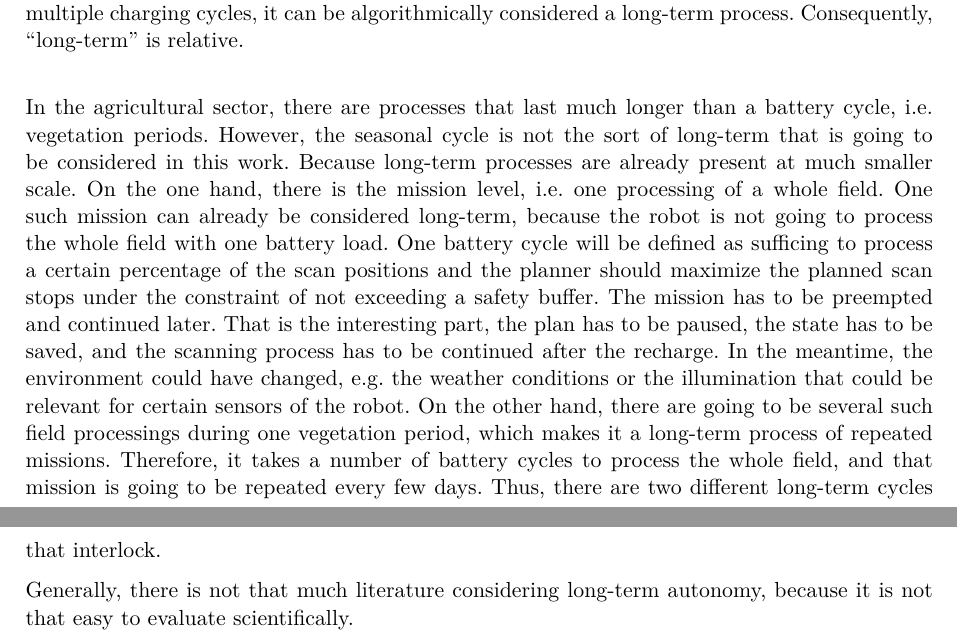
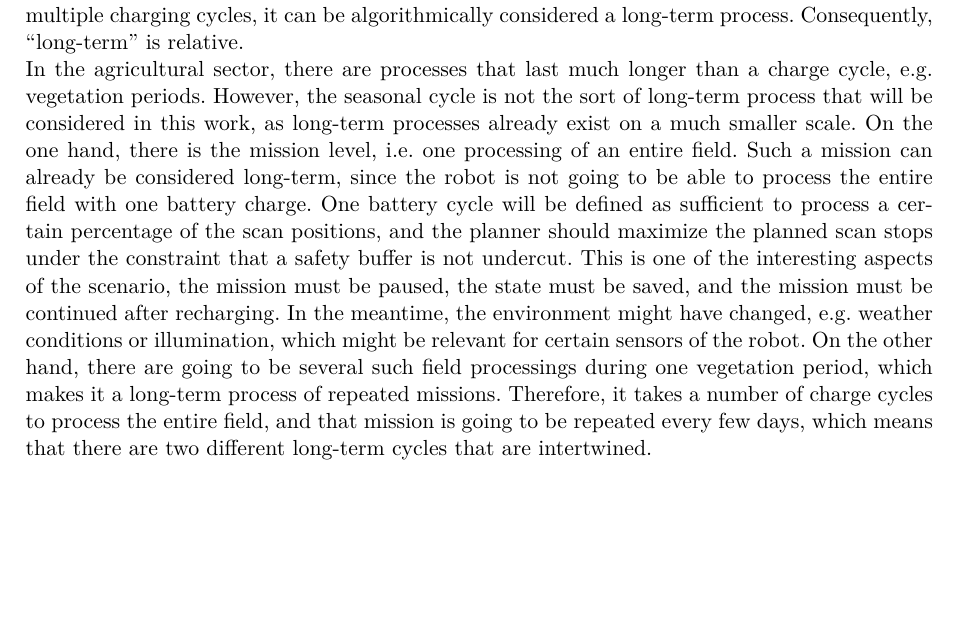
Before and after one commit to tbohne/msc, a LaTeX thesis (thesis/expose.tex): two parts of pages 2 and 3 of 10 before the commit and part of page 2 of 9 after it, the two joined at a grey line, cut so that both start at the same text, the shorter picture padded with empty space. Compiled offline with pdfLaTeX.

Commit message:
complete intro for LTA sectio

```diff
--- a/thesis/expose.tex
+++ b/thesis/expose.tex
@@ -55,19 +55,16 @@ but may also include aspects like maintenance intervals etc. In general, all pro
 Accordingly, ``long-term'' can only be defined depending on the system in question. To give an example: There might be a system with very limited battery capacity,
 such as a toy drone. Based on absolute time, a two-hour experiment might not be considered long-term, but if it involves multiple charging cycles, it can be
 algorithmically considered a long-term process. Consequently, ``long-term'' is relative.\newline
-
-In the agricultural sector, there are processes that last much longer than a battery cycle, i.e. vegetation periods.
-However, the seasonal cycle is not the sort of long-term that is going to be considered in this work. Because long-term processes are already present at much smaller scale.
-On the one hand, there is the mission level, i.e. one processing of a whole field. One such mission can already be considered long-term, because the robot is not
-going to process the whole field with one battery load. One battery cycle will be defined as sufficing to process a certain percentage of the scan positions and
-the planner should maximize the planned scan stops under the constraint of not exceeding a safety buffer.
-The mission has to be preempted and continued later. That is the interesting part, the plan has to be paused,
-the state has to be saved, and the scanning process has to be continued after the recharge. In the meantime, the environment could have changed, e.g. the weather conditions
-or the illumination that could be relevant for certain sensors of the robot. On the other hand, there are going to be several such field processings during one vegetation
-period, which makes it a long-term process of repeated missions. Therefore, it takes a number of battery cycles to process the whole field, and that mission is going to be
-repeated every few days. Thus, there are two different long-term cycles that interlock.
-
-Generally, there is not that much literature considering long-term autonomy, because it is not that easy to evaluate scientifically.\newline
+In the agricultural sector, there are processes that last much longer than a charge cycle, e.g. vegetation periods.
+However, the seasonal cycle is not the sort of long-term process that will be considered in this work, as long-term processes already exist on a much smaller scale.
+On the one hand, there is the mission level, i.e. one processing of an entire field. Such a mission can already be considered long-term, since the robot is not
+going to be able to process the entire field with one battery charge. One battery cycle will be defined as sufficient to process a certain percentage of the scan
+positions, and the planner should maximize the planned scan stops under the constraint that a safety buffer is not undercut.
+This is one of the interesting aspects of the scenario, the mission must be paused, the state must be saved, and the mission must be continued after recharging.
+In the meantime, the environment might have changed, e.g. weather conditions or illumination, which might be relevant for certain sensors of the robot.
+On the other hand, there are going to be several such field processings during one vegetation period, which makes it a long-term process of repeated missions.
+Therefore, it takes a number of charge cycles to process the entire field, and that mission is going to be repeated every few days,
+which means that there are two different long-term cycles that are intertwined.
 
 \pagebreak
 
```
